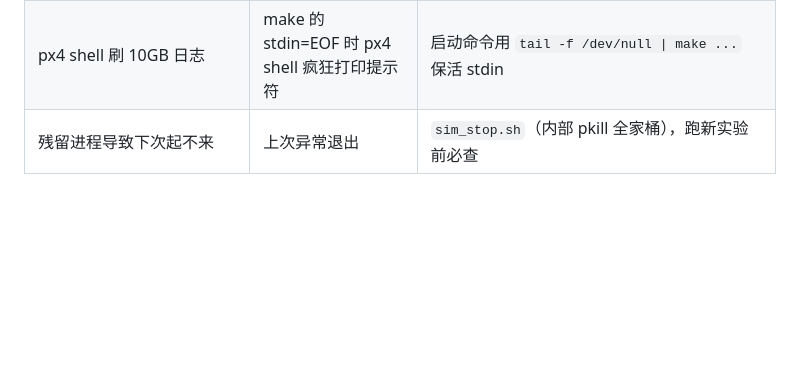
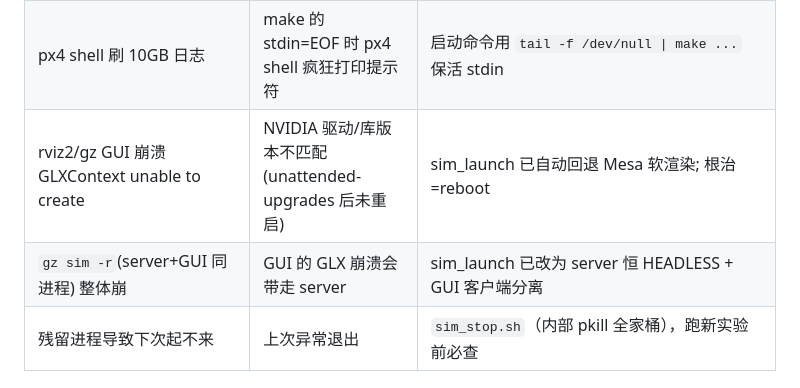
Before and after one commit to Jungod1121/uav-research-workflow, a Markdown page: skills/experiment-setup/SKILL.md, the part around the change. Rendered like a GitHub page; blank space fills up the shorter version.

Commit message:
docs: two more pitfalls (GLX mismatch root cause, gz -r single-process risk)

```diff
--- a/skills/experiment-setup/SKILL.md
+++ b/skills/experiment-setup/SKILL.md
@@ -63,6 +63,8 @@ cd ~/px4_ros2_ws && source /opt/ros/humble/setup.bash && colcon build
 | Preflight Fail: ekf2 missing data | 刚启动 EKF 未收敛 | 起飞前等 10~15s(square_offboard 已内置) |
 | 手动分离启动 gz server + px4 二进制 | 破坏 lockstep 握手: 世界被暂停, 传感器系统不激活, EKF 永远缺数据 | 必须用 `make px4_sitl gz_x500` 协调启动(sim_launch.sh 已内置) |
 | px4 shell 刷 10GB 日志 | make 的 stdin=EOF 时 px4 shell 疯狂打印提示符 | 启动命令用 `tail -f /dev/null \| make ...` 保活 stdin |
+| rviz2/gz GUI 崩溃 GLXContext unable to create | NVIDIA 驱动/库版本不匹配(unattended-upgrades 后未重启) | sim_launch 已自动回退 Mesa 软渲染; 根治=reboot |
+| `gz sim -r`(server+GUI 同进程) 整体崩 | GUI 的 GLX 崩溃会带走 server | sim_launch 已改为 server 恒 HEADLESS + GUI 客户端分离 |
 | 残留进程导致下次起不来 | 上次异常退出 | `sim_stop.sh`（内部 pkill 全家桶），跑新实验前必查 |
 
 ## 可选组件（按需引入，勿提前安装）
```
